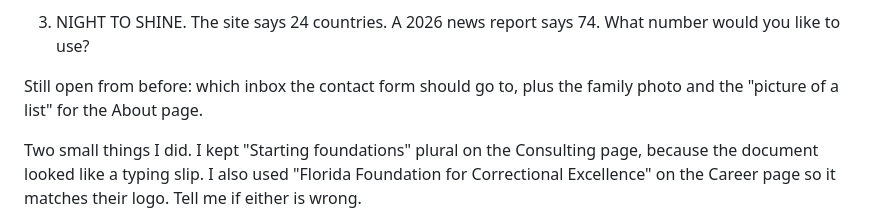
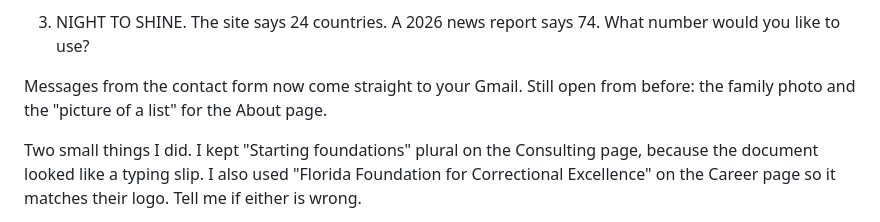
Before and after one commit to wyttmrgn/erikdellenback.com, a Markdown page: docs/FOR-ERIK.md, the part around the change. Rendered like a GitHub page.

Commit message:
Running list: the contact form inbox is settled
Co-Authored-By: Claude Opus 5.5 <noreply@anthropic.com>

```diff
--- a/docs/FOR-ERIK.md
+++ b/docs/FOR-ERIK.md
@@ -18,7 +18,7 @@ A few things came up that only you can answer:
 
 3. NIGHT TO SHINE. The site says 24 countries. A 2026 news report says 74. What number would you like to use?
 
-Still open from before: which inbox the contact form should go to, plus the family photo and the "picture of a list" for the About page.
+Messages from the contact form now come straight to your Gmail. Still open from before: the family photo and the "picture of a list" for the About page.
 
 Two small things I did. I kept "Starting foundations" plural on the Consulting page, because the document looked like a typing slip. I also used "Florida Foundation for Correctional Excellence" on the Career page so it matches their logo. Tell me if either is wrong.
 
```
